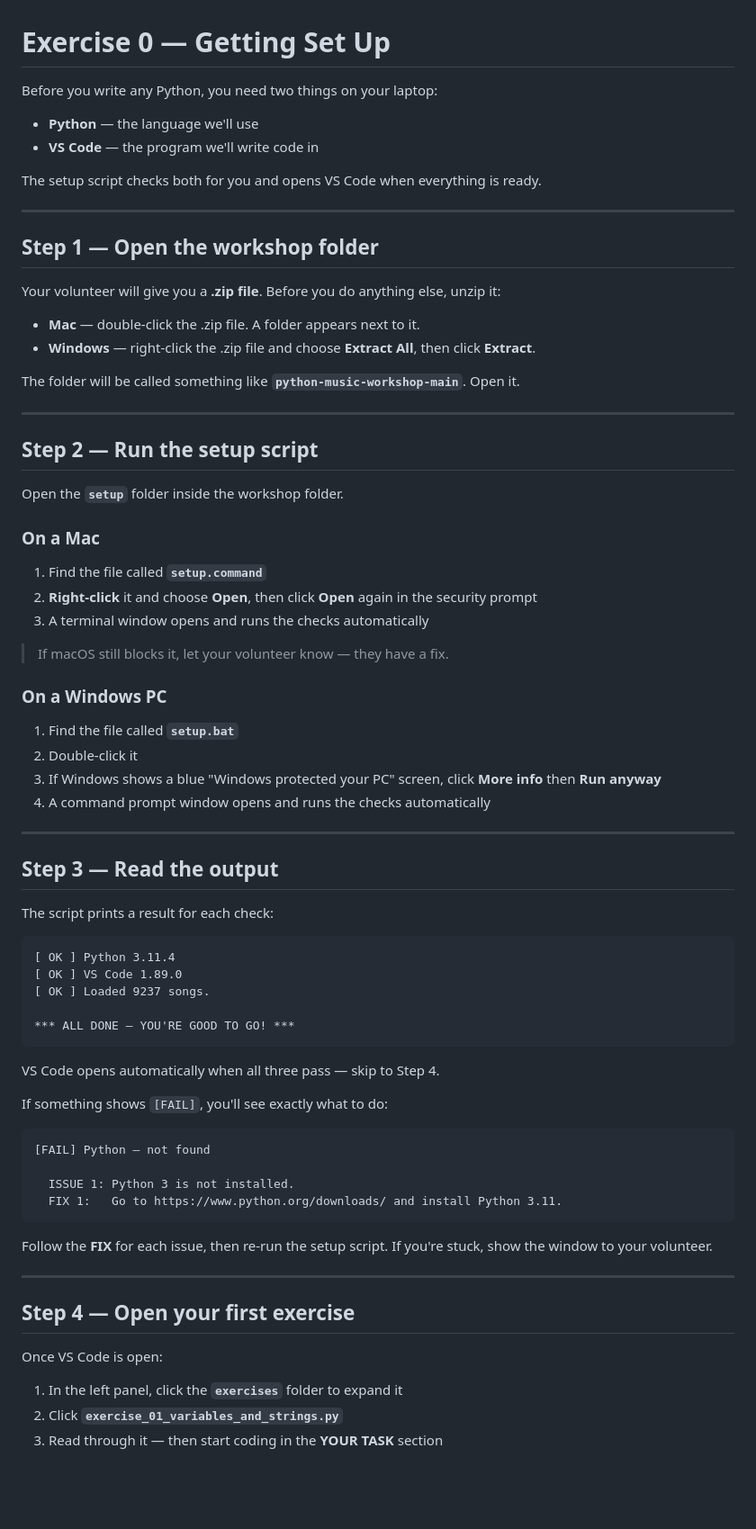
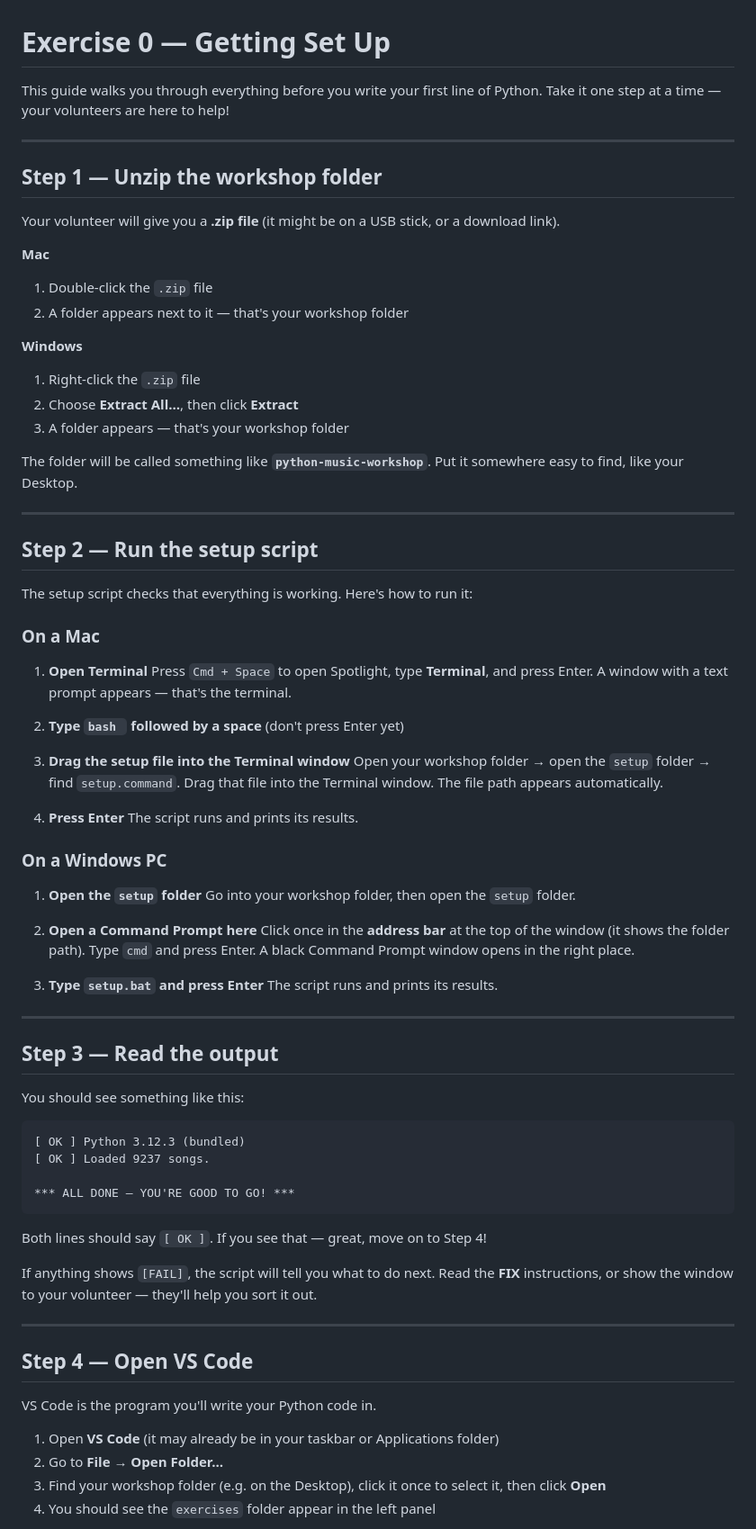
Before and after one commit to mnckapilan/python-music-workshop, a Markdown page: exercises/exercise_00_setup.md, the part around one of its changes. Shown at 90% size. Drawn GitHub-style; blank space fills up the shorter version.

Commit message:
Make Exercise 0 beginner-friendly: drag-and-drop terminal trick, step-by-step VS Code, explain backtick

````diff
--- a/exercises/exercise_00_setup.md
+++ b/exercises/exercise_00_setup.md
@@ -1,78 +1,82 @@
 # Exercise 0 — Getting Set Up
 
-Before you write any Python, you need two things on your laptop:
-
-- **Python** — the language we'll use
-- **VS Code** — the program we'll write code in
-
-The setup script checks both for you and opens VS Code when everything is ready.
+This guide walks you through everything before you write your first line of Python. Take it one step at a time — your volunteers are here to help!
 
 ---
 
-## Step 1 — Open the workshop folder
+## Step 1 — Unzip the workshop folder
 
-Your volunteer will give you a **.zip file**. Before you do anything else, unzip it:
+Your volunteer will give you a **.zip file** (it might be on a USB stick, or a download link).
 
-- **Mac** — double-click the .zip file. A folder appears next to it.
-- **Windows** — right-click the .zip file and choose **Extract All**, then click **Extract**.
+**Mac**
+1. Double-click the `.zip` file
+2. A folder appears next to it — that's your workshop folder
 
-The folder will be called something like **`python-music-workshop-main`**. Open it.
+**Windows**
+1. Right-click the `.zip` file
+2. Choose **Extract All…**, then click **Extract**
+3. A folder appears — that's your workshop folder
+
+The folder will be called something like **`python-music-workshop`**. Put it somewhere easy to find, like your Desktop.
 
 ---
 
 ## Step 2 — Run the setup script
 
-Open the **`setup`** folder inside the workshop folder.
+The setup script checks that everything is working. Here's how to run it:
 
 ### On a Mac
 
-1. Find the file called **`setup.command`**
-2. **Right-click** it and choose **Open**, then click **Open** again in the security prompt
-3. A terminal window opens and runs the checks automatically
+1. **Open Terminal**
+   Press `Cmd + Space` to open Spotlight, type **Terminal**, and press Enter.
+   A window with a text prompt appears — that's the terminal.
 
-> If macOS still blocks it, let your volunteer know — they have a fix.
+2. **Type `bash ` followed by a space** (don't press Enter yet)
+
+3. **Drag the setup file into the Terminal window**
+   Open your workshop folder → open the `setup` folder → find `setup.command`.
+   Drag that file into the Terminal window. The file path appears automatically.
+
+4. **Press Enter**
+   The script runs and prints its results.
 
 ### On a Windows PC
 
-1. Find the file called **`setup.bat`**
-2. Double-click it
-3. If Windows shows a blue "Windows protected your PC" screen, click **More info** then **Run anyway**
-4. A command prompt window opens and runs the checks automatically
+1. **Open the `setup` folder**
+   Go into your workshop folder, then open the `setup` folder.
+
+2. **Open a Command Prompt here**
+   Click once in the **address bar** at the top of the window (it shows the folder path).
+   Type `cmd` and press Enter. A black Command Prompt window opens in the right place.
+
+3. **Type `setup.bat` and press Enter**
+   The script runs and prints its results.
 
 ---
 
 ## Step 3 — Read the output
 
-The script prints a result for each check:
+You should see something like this:
 
 ```
-[ OK ] Python 3.11.4
-[ OK ] VS Code 1.89.0
+[ OK ] Python 3.12.3 (bundled)
 [ OK ] Loaded 9237 songs.
 
 *** ALL DONE — YOU'RE GOOD TO GO! ***
 ```
 
-VS Code opens automatically when all three pass — skip to Step 4.
+Both lines should say `[ OK ]`. If you see that — great, move on to Step 4!
 
-If something shows `[FAIL]`, you'll see exactly what to do:
-
-```
-[FAIL] Python — not found
-
-  ISSUE 1: Python 3 is not installed.
-  FIX 1:   Go to https://www.python.org/downloads/ and install Python 3.11.
-```
-
-Follow the **FIX** for each issue, then re-run the setup script. If you're stuck, show the window to your volunteer.
+If anything shows `[FAIL]`, the script will tell you what to do next. Read the **FIX** instructions, or show the window to your volunteer — they'll help you sort it out.
 
 ---
 
-## Step 4 — Open your first exercise
+## Step 4 — Open VS Code
 
-Once VS Code is open:
+VS Code is the program you'll write your Python code in.
 
-1. In the left panel, click the **`exercises`** folder to expand it
-2. Click **`exercise_01_variables_and_strings.py`**
-3. Read through it — then start coding in the **YOUR TASK** section
+1. Open **VS Code** (it may already be in your taskbar or Applications folder)
+2. Go to **File → Open Folder…**
+3. Find your workshop folder (e.g. on the Desktop), click it once to select it, then click **Open**
+4. You should see the `exercises` folder appear in the left panel
 
````
Also changed, not shown: other parts of exercises/exercise_00_setup.md (+32 -10 lines), slides/slides.md (+69 -28 lines).
